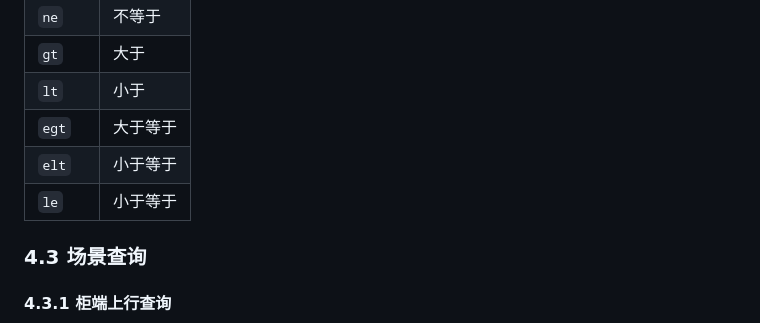
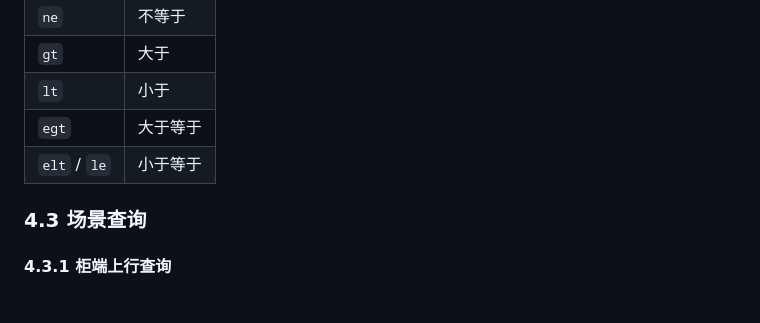
Before and after one commit to LoveMiku233/-fanzhou_rpc_server, a Markdown page: docs/FANZHOU_CLOUD_PROTOCOL.zh.md, the part around the change. Rendered like a GitHub page; blank space fills up the shorter version.

Commit message:
Clarify le alias in docs
Co-authored-by: LoveMiku233 <47512054+LoveMiku233@users.noreply.github.com>

```diff
--- a/docs/FANZHOU_CLOUD_PROTOCOL.zh.md
+++ b/docs/FANZHOU_CLOUD_PROTOCOL.zh.md
@@ -121,8 +121,7 @@
 | `gt`   | 大于 |
 | `lt`   | 小于 |
 | `egt`  | 大于等于 |
-| `elt`  | 小于等于 |
-| `le`   | 小于等于 |
+| `elt` / `le` | 小于等于 |
 
 ### 4.3 场景查询
 
```
